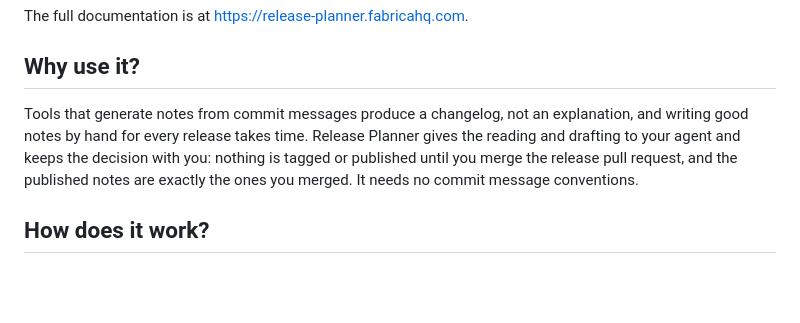
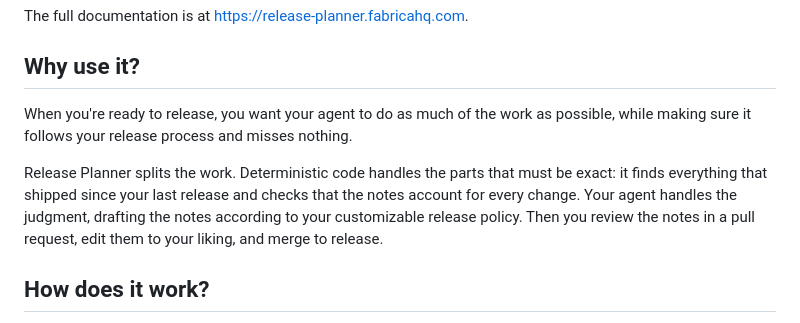
Before and after one commit to fabricahq/release-planner, a Markdown page: README.md, the part around the change. Drawn GitHub-style; blank space fills up the shorter version.

Commit message:
Explain why to use Release Planner by how it splits the work
Co-Authored-By: Claude Opus 5.5 <noreply@anthropic.com>

```diff
--- a/README.md
+++ b/README.md
@@ -12,7 +12,9 @@ The full documentation is at <https://release-planner.fabricahq.com>.
 
 ## Why use it?
 
-Tools that generate notes from commit messages produce a changelog, not an explanation, and writing good notes by hand for every release takes time. Release Planner gives the reading and drafting to your agent and keeps the decision with you: nothing is tagged or published until you merge the release pull request, and the published notes are exactly the ones you merged. It needs no commit message conventions.
+When you're ready to release, you want your agent to do as much of the work as possible, while making sure it follows your release process and misses nothing.
+
+Release Planner splits the work. Deterministic code handles the parts that must be exact: it finds everything that shipped since your last release and checks that the notes account for every change. Your agent handles the judgment, drafting the notes according to your customizable release policy. Then you review the notes in a pull request, edit them to your liking, and merge to release.
 
 ## How does it work?
 
```
